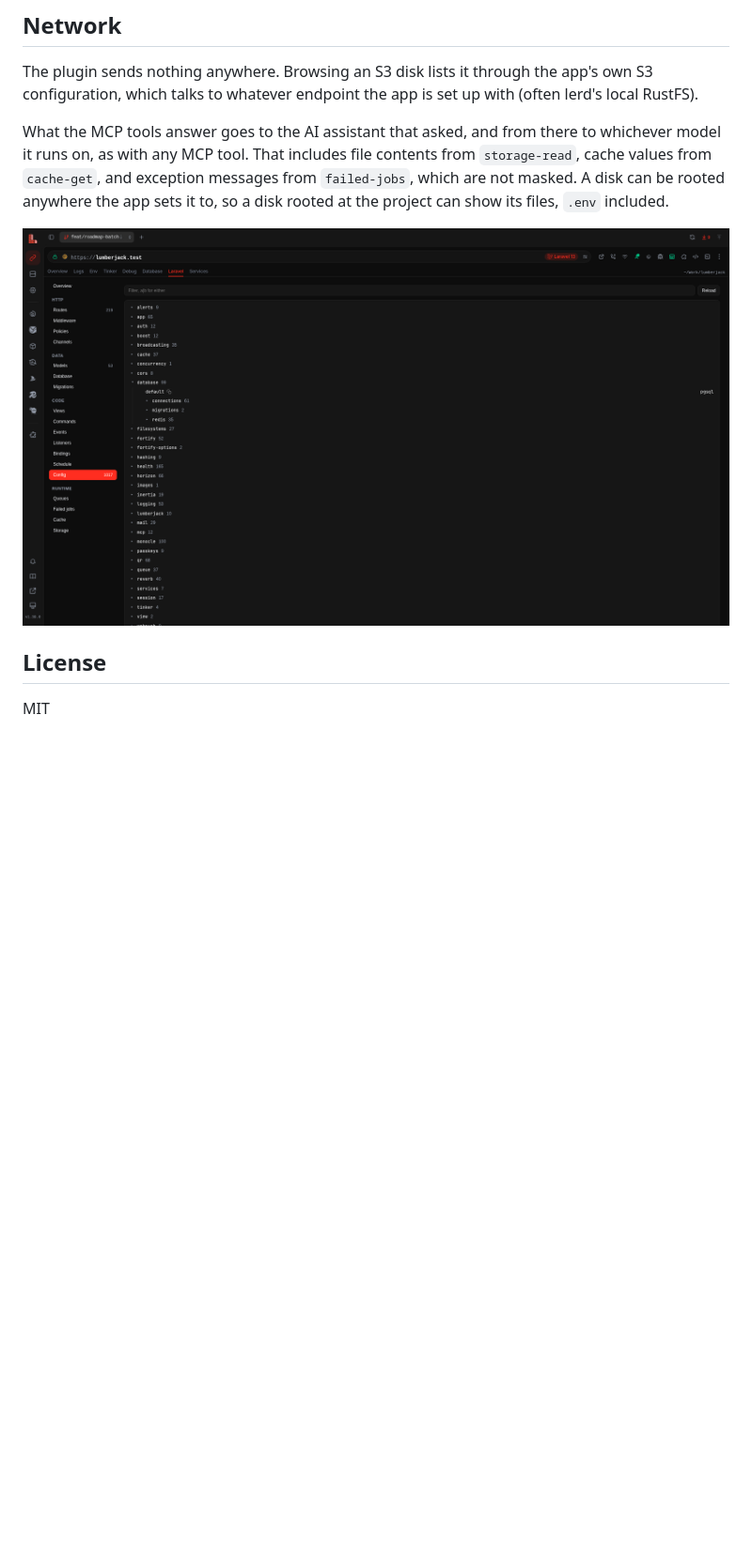
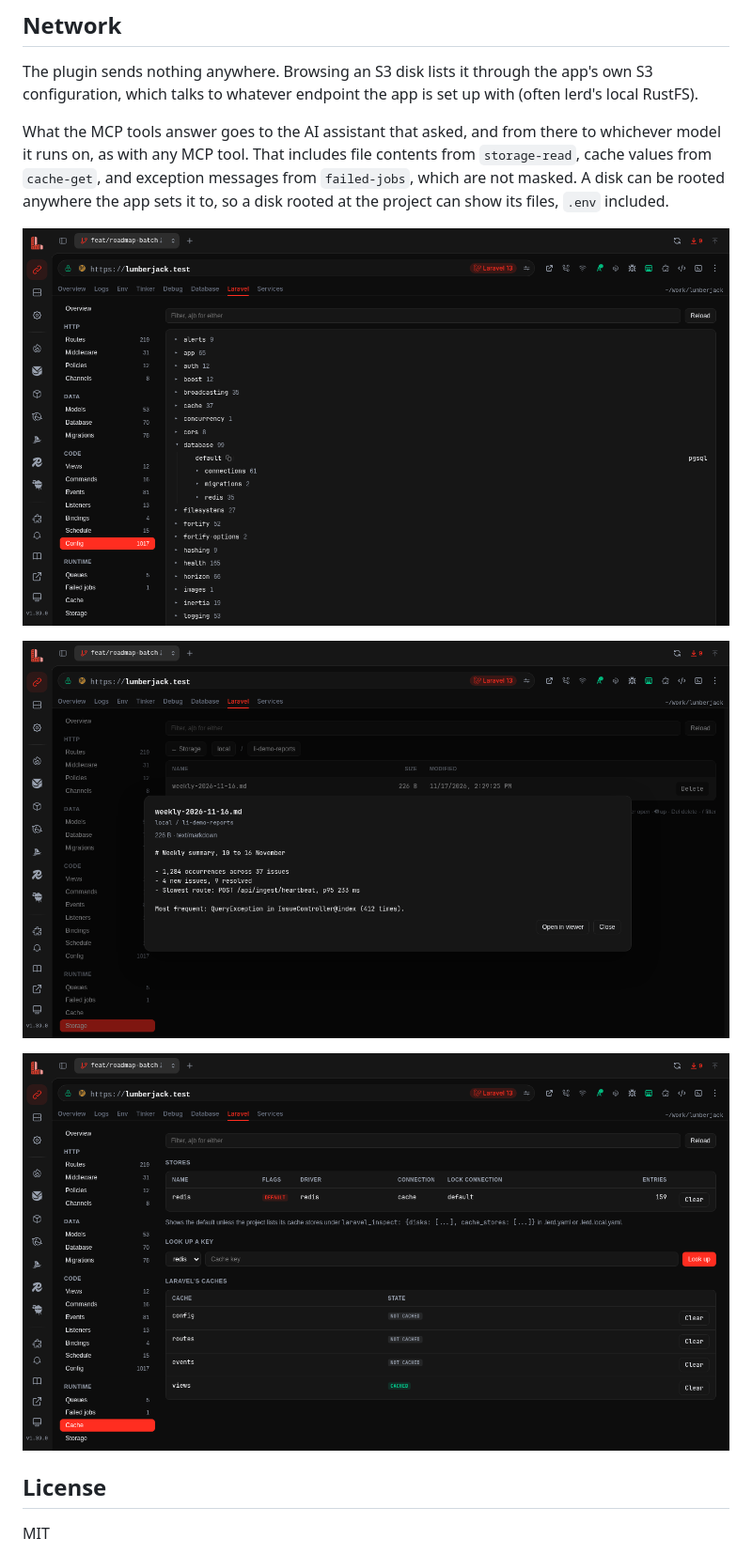
Before and after one commit to ExeQue/lerd-laravel-inspect, a Markdown page: README.md, the part around one of its changes. Shown at 94% size. Drawn GitHub-style; pictures changed too: screenshots/cache.png (added), screenshots/config.png, screenshots/storage.png (added); blank space fills up the shorter version.

```diff
--- a/README.md
+++ b/README.md
@@ -62,6 +62,10 @@ What the MCP tools answer goes to the AI assistant that asked, and from there to
 
 ![The resolved config as a tree](screenshots/config.png)
 
+![A file on a storage disk, previewed](screenshots/storage.png)
+
+![Cache stores and Laravel's own caches](screenshots/cache.png)
+
 ## License
 
 MIT
```
Also changed, not shown: other parts of README.md (+3 -3 lines), DOCS.md (+5 -5 lines), screenshots/model.png, screenshots/overview.png, screenshots/routes.png, 3 other files.
